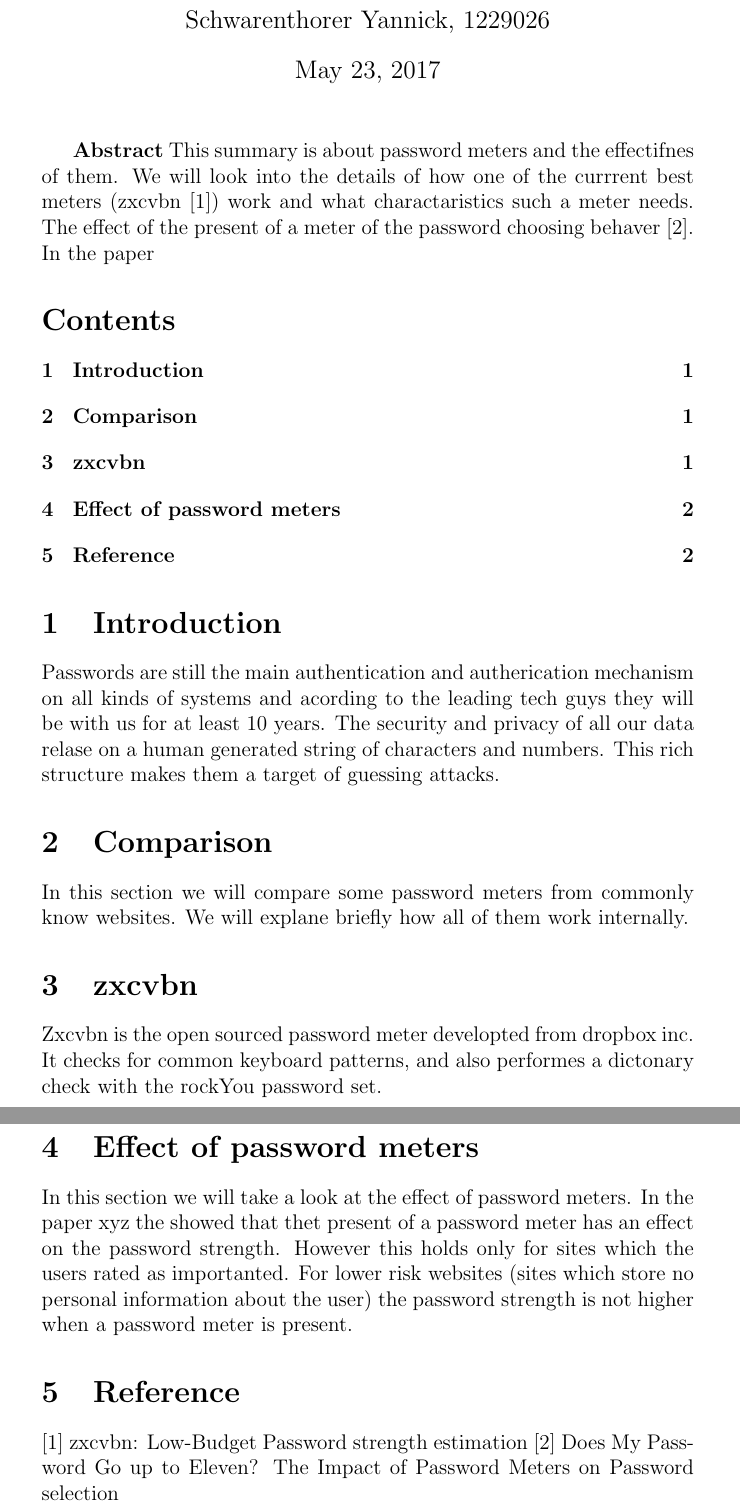
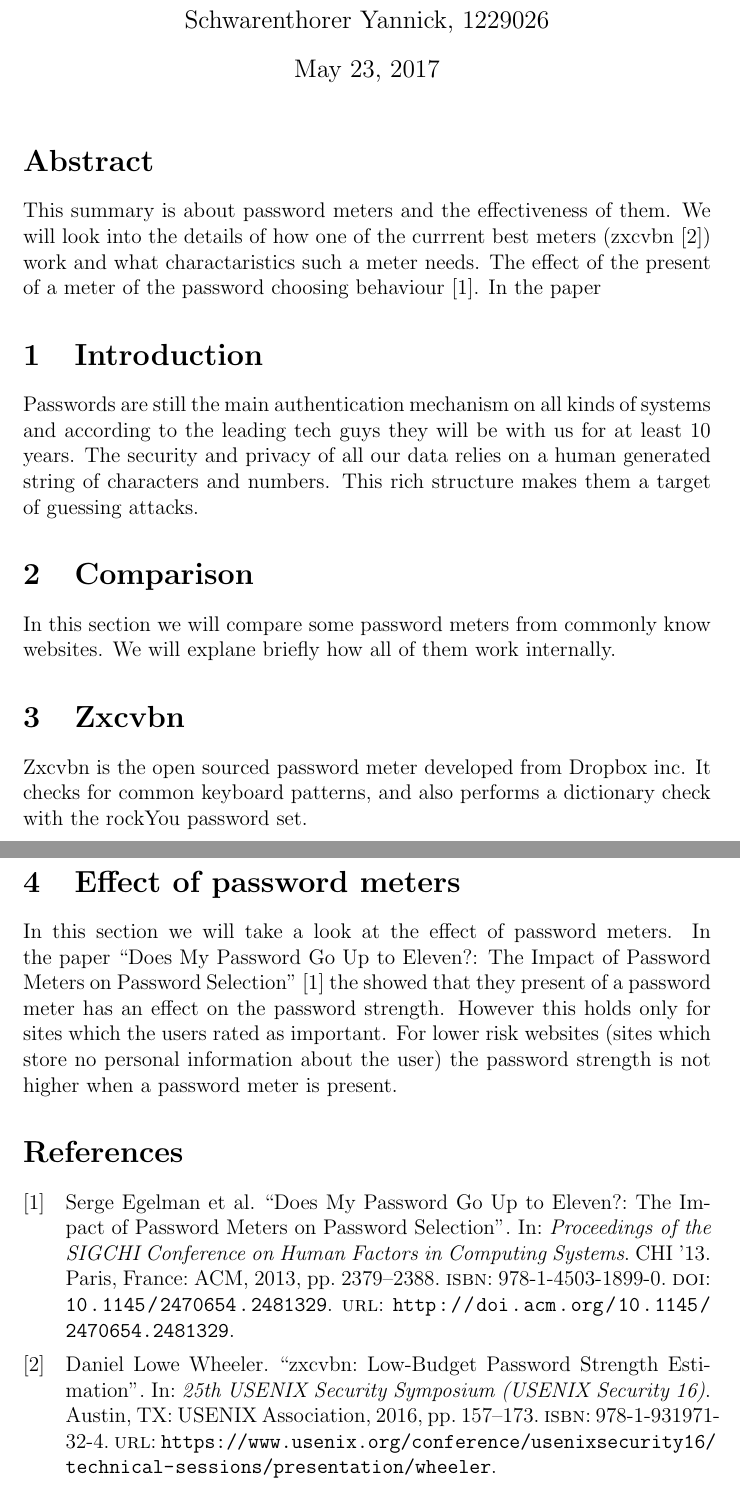
Before and after one commit to y4nnick/paperWA, a LaTeX document (passwordMeters.tex): two parts of pages 1 and 2 of 2, joined at a grey line, cut so that both start at the same text. Compiled offline with pdfLaTeX.

Commit message:
add references

```diff
--- a/passwordMeters.tex
+++ b/passwordMeters.tex
@@ -1 +1,2 @@
+%\documentclass[12pt,a4paper]{IEEEtran}
 \documentclass[12pt,a4paper]{article}
@@ -4,28 +5,30 @@
 \usepackage{amsmath}
 \usepackage{amsfonts}
 \usepackage{amssymb}
-\usepackage[left=4cm,right=4cm,top=2cm,bottom=2cm]{geometry}
+\usepackage{csquotes}
+%\usepackage[left=2cm,right=2cm,top=2cm,bottom=2cm]{geometry}
+\usepackage[backend=biber]{biblatex}
+\bibliography{references}
 \author{Schwarenthorer Yannick, 1229026}
+%\title{\vspace{-3cm}Password meters}
 \title{Password meters}
 
 \begin{document}
 
-
 \maketitle
 
-\textbf{Abstract}
-This summary is about password meters and the effectifnes of them.
-We will look into the details of how one of the currrent best meters (zxcvbn [1]) work and what charactaristics such a meter needs. The effect of the present of a meter of the password choosing behaver [2]. In the paper
+\section*{Abstract}
+\label{sec:abstract}
+This summary is about password meters and the effectiveness of them.
+We will look into the details of how one of the currrent best meters (zxcvbn \cite{zxcvbn}) work and what charactaristics such a meter needs. The effect of the present of a meter of the password choosing behaviour \cite{upToEleven}. In the paper
+
+%\tableofcontents
 
 
-\tableofcontents
-
-
-% Introduction
 \section{Introduction}
 \label{sec:introduction}
-Passwords are still the main authentication and autherication mechanism on all kinds of systems and acording to the leading tech guys they will be with us for at least 10 years.
-The security and privacy of all our data relase on a human generated string of characters and numbers.
+Passwords are still the main authentication mechanism on all kinds of systems and according to the leading tech guys they will be with us for at least 10 years.
+The security and privacy of all our data relies on a human generated string of characters and numbers.
 This rich structure makes them a target of guessing attacks.
 
 
@@ -36,23 +39,19 @@ In this section we will compare some password meters from commonly know websites
 
 
 
-\section{zxcvbn}
+\section{Zxcvbn}
 \label{sec:zxcvbn}
-Zxcvbn is the open sourced password meter developted from dropbox inc. It checks for common keyboard patterns, and also performes a dictonary check with the rockYou password set.
+Zxcvbn is the open sourced password meter developed from Dropbox inc. It checks for common keyboard patterns, and also performs a dictionary check with the rockYou password set.
 
 
 
 \section{Effect of password meters}
 \label{sec:effect}
 In this section we will take a look at the effect of password meters.
-In the paper xyz the showed that thet present of a password meter has an effect on the password strength. However this holds only for sites which the users rated as importanted. For lower risk websites (sites which store no personal information about the user) the password strength is not higher when a password meter is present.
+In the paper \citetitle{upToEleven} \cite{upToEleven} the showed that they present of a password meter has an effect on the password strength. However this holds only for sites which the users rated as important. For lower risk websites (sites which store no personal information about the user) the password strength is not higher when a password meter is present.
 
 
+\printbibliography
 
-\section{Reference}
-\label{sec:referemce}
-
-[1] zxcvbn: Low-Budget Password strength estimation
-[2] Does My Password Go up to Eleven? The Impact of Password Meters on Password selection
 
 \end{document}
```
Also changed, not shown: references.bib (added, +37 -0 lines), passwordMeters.pdf, passwordMeters.tex (2 more changed lines).
